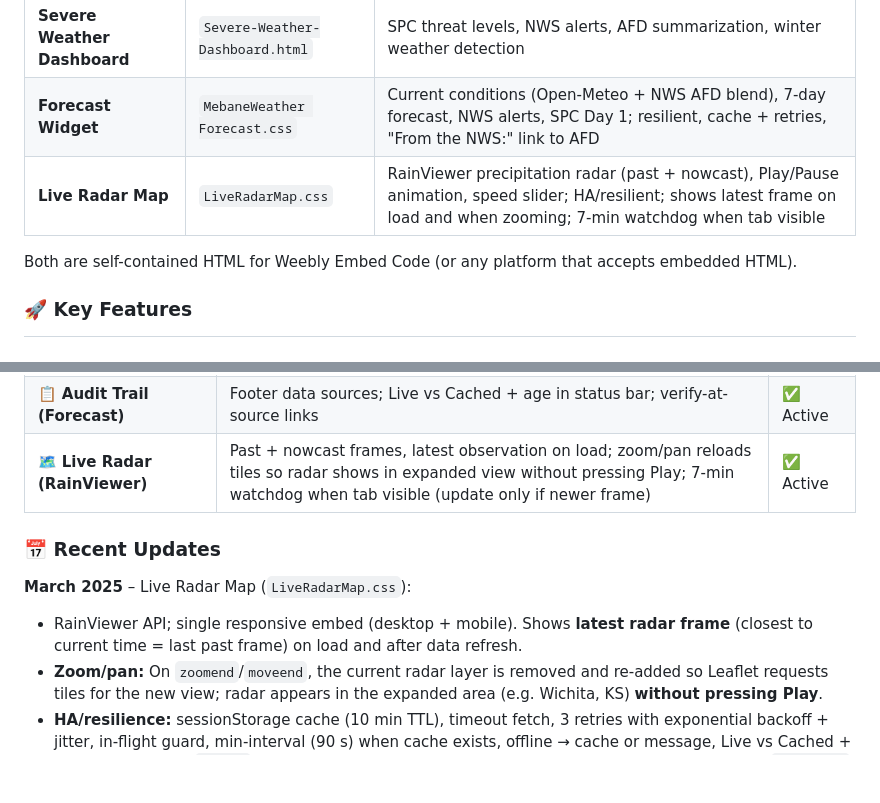
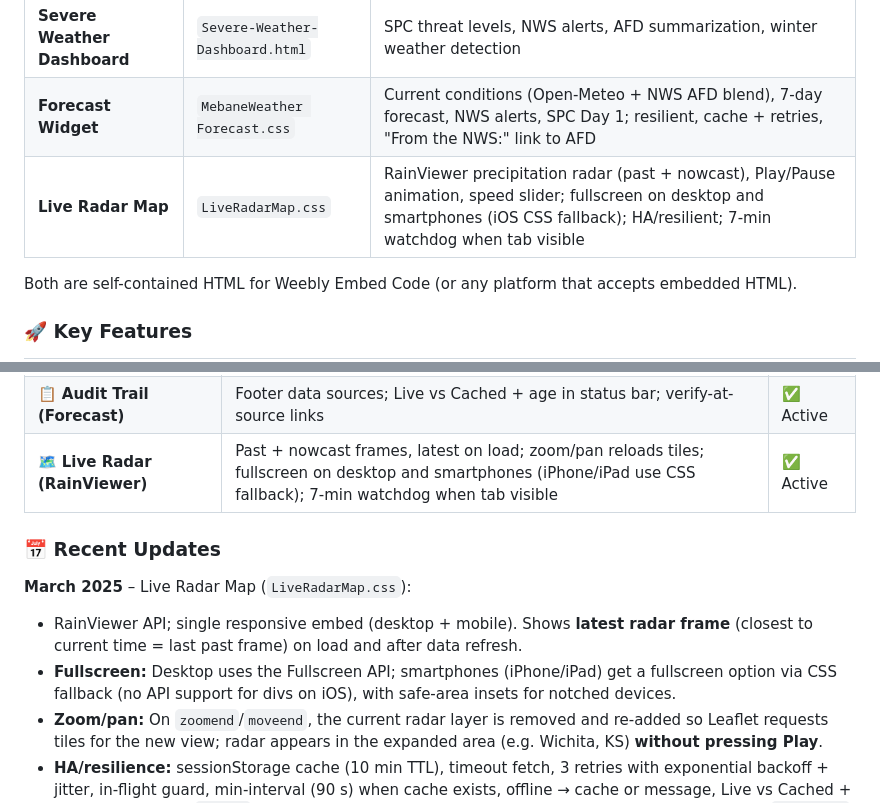
Before and after one commit to StewAlexander-com/MebaneWeather, a Markdown page: README.md, 2 parts joined by grey strips. GitHub-like rendering; blank space fills up the shorter version.

Commit message:
README: note fullscreen radar on desktop and smartphones (iOS fallback)
Made-with: Cursor

```diff
--- a/README.md
+++ b/README.md
@@ -15,7 +15,7 @@
 |-----------|------|-------------|
 | **Severe Weather Dashboard** | `Severe-Weather-Dashboard.html` | SPC threat levels, NWS alerts, AFD summarization, winter weather detection |
 | **Forecast Widget** | `MebaneWeather Forecast.css` | Current conditions (Open-Meteo + NWS AFD blend), 7-day forecast, NWS alerts, SPC Day 1; resilient, cache + retries, "From the NWS:" link to AFD |
-| **Live Radar Map** | `LiveRadarMap.css` | RainViewer precipitation radar (past + nowcast), Play/Pause animation, speed slider; HA/resilient; shows latest frame on load and when zooming; 7‑min watchdog when tab visible |
+| **Live Radar Map** | `LiveRadarMap.css` | RainViewer precipitation radar (past + nowcast), Play/Pause animation, speed slider; fullscreen on desktop and smartphones (iOS CSS fallback); HA/resilient; 7‑min watchdog when tab visible |
 
 Both are self-contained HTML for Weebly Embed Code (or any platform that accepts embedded HTML).
 
@@ -33,12 +33,13 @@ Both are self-contained HTML for Weebly Embed Code (or any platform that accepts
 | 🌐 **Weebly Optimized** | Self-contained HTML for Embed Code | ✅ Active |
 | 📶 **Resilience (Forecast)** | Exponential backoff, jitter, cache fallback, offline handling, per-attempt timeout growth | ✅ Active |
 | 📋 **Audit Trail (Forecast)** | Footer data sources; Live vs Cached + age in status bar; verify-at-source links | ✅ Active |
-| 🗺️ **Live Radar (RainViewer)** | Past + nowcast frames, latest observation on load; zoom/pan reloads tiles so radar shows in expanded view without pressing Play; 7‑min watchdog when tab visible (update only if newer frame) | ✅ Active |
+| 🗺️ **Live Radar (RainViewer)** | Past + nowcast frames, latest on load; zoom/pan reloads tiles; fullscreen on desktop and smartphones (iPhone/iPad use CSS fallback); 7‑min watchdog when tab visible | ✅ Active |
 
 ### 📅 Recent Updates
 
 **March 2025** – Live Radar Map (`LiveRadarMap.css`):
 - RainViewer API; single responsive embed (desktop + mobile). Shows **latest radar frame** (closest to current time = last past frame) on load and after data refresh.
+- **Fullscreen:** Desktop uses the Fullscreen API; smartphones (iPhone/iPad) get a fullscreen option via CSS fallback (no API support for divs on iOS), with safe-area insets for notched devices.
 - **Zoom/pan:** On `zoomend`/`moveend`, the current radar layer is removed and re-added so Leaflet requests tiles for the new view; radar appears in the expanded area (e.g. Wichita, KS) **without pressing Play**.
 - **HA/resilience:** sessionStorage cache (10 min TTL), timeout fetch, 3 retries with exponential backoff + jitter, in-flight guard, min-interval (90 s) when cache exists, offline → cache or message, Live vs Cached + age, Retry button, `online` refresh. Play path: guards (map/frames), timer hygiene, try/catch in `showFrame` and animation tick; only valid frames (with `path`); preload never removes the currently displayed frame.
 - **Watchdog:** When the tab is visible, every 7 min a background fetch runs and the map updates **only if** the API has a newer latest frame than the one displayed (no flash when nothing new). When the tab is hidden, the watchdog is cleared.
```
